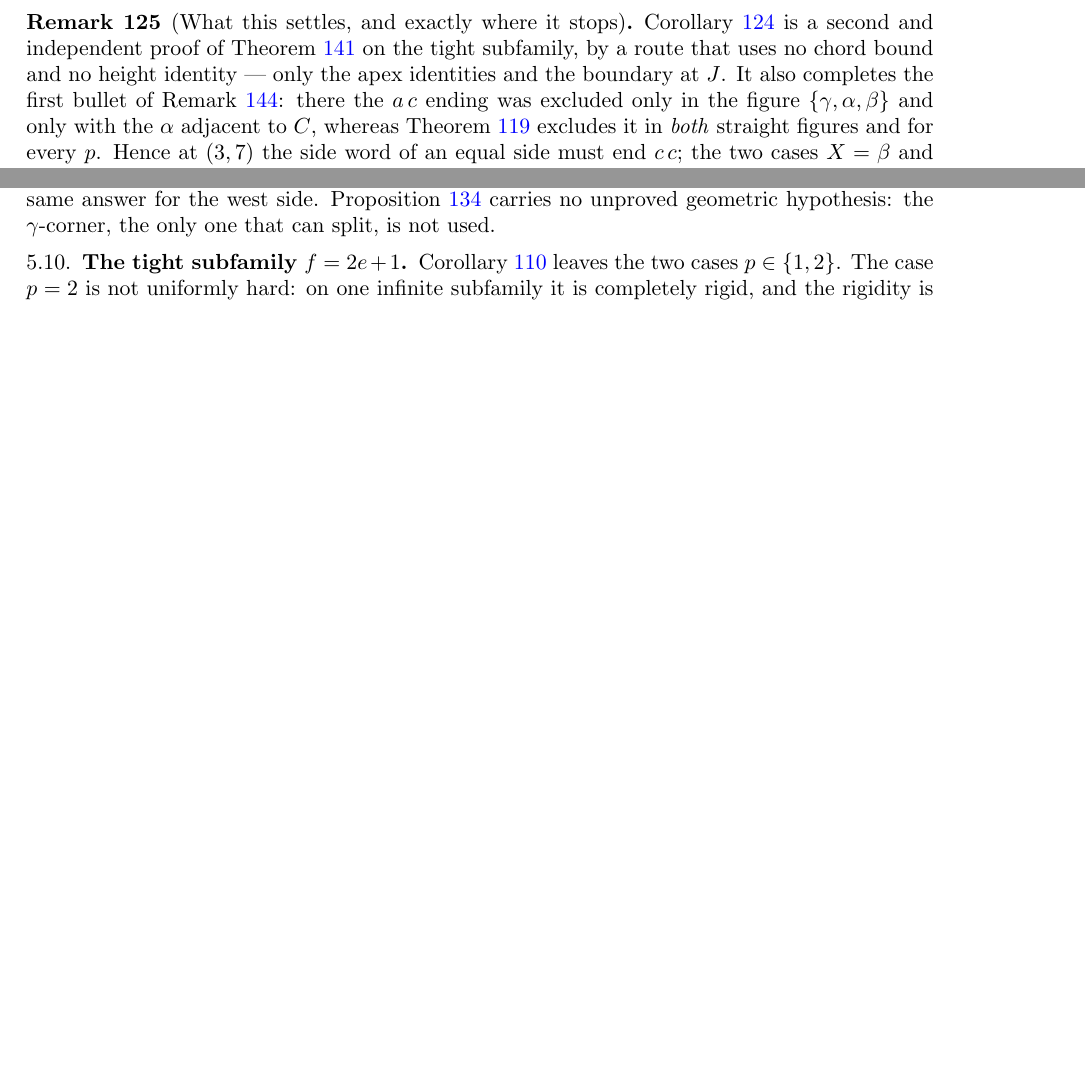
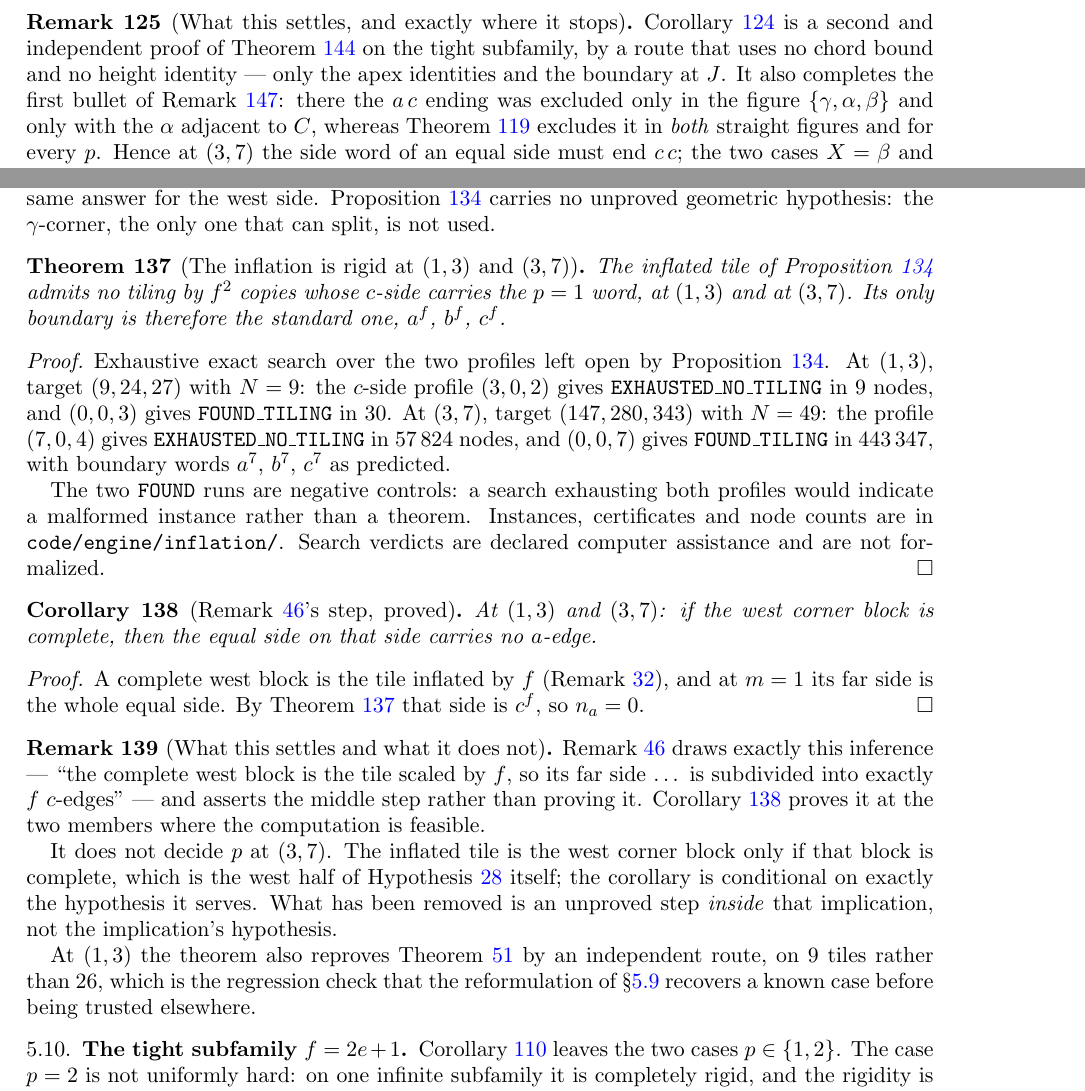
Before and after one commit to ElVec1o/erdos_634_proof, a LaTeX paper (paper/erdos-634-companion.tex): two parts of pages 43 and 47 of 65 before the commit and two parts of pages 43 and 47 of 66 after it, joined at a grey line, cut so that both start at the same text, the shorter picture padded with empty space. Compiled offline with pdfLaTeX.

Commit message:
Prove the inflation is rigid at (1,3) and (3,7)

```diff
--- a/paper/erdos-634-companion.tex
+++ b/paper/erdos-634-companion.tex
@@ -3107,6 +3107,52 @@ The inflation carries $f^2$ tiles against the target's $N=3f^2-e^2$:
 uniformly about $35\%$. At $(3,7)$ that is a $49$-tile question in place of a $138$-tile one, with the
 same answer for the west side. Proposition~\ref{prop:inflbdy} carries no unproved geometric hypothesis:
 the $\gamma$-corner, the only one that can split, is not used.
+\end{remark}
+
+
+\begin{theorem}[The inflation is rigid at $(1,3)$ and $(3,7)$]\label{thm:inflrigid}
+The inflated tile of Proposition~\ref{prop:inflbdy} admits no tiling by $f^2$ copies whose $c$-side
+carries the $p=1$ word, at $(1,3)$ and at $(3,7)$. Its only boundary is therefore the standard one,
+$a^f$, $b^f$, $c^f$.
+\end{theorem}
+
+\begin{proof}
+Exhaustive exact search over the two profiles left open by Proposition~\ref{prop:inflbdy}. At $(1,3)$,
+target $(9,24,27)$ with $N=9$: the $c$-side profile $(3,0,2)$ gives \texttt{EXHAUSTED\_NO\_TILING} in
+$9$ nodes, and $(0,0,3)$ gives \texttt{FOUND\_TILING} in $30$. At $(3,7)$, target $(147,280,343)$ with
+$N=49$: the profile $(7,0,4)$ gives \texttt{EXHAUSTED\_NO\_TILING} in $57\,824$ nodes, and $(0,0,7)$
+gives \texttt{FOUND\_TILING} in $443\,347$, with boundary words $a^7$, $b^7$, $c^7$ as predicted.
+
+The two \texttt{FOUND} runs are negative controls: a search exhausting both profiles would indicate a
+malformed instance rather than a theorem. Instances, certificates and node counts are in
+\texttt{code/engine/inflation/}. Search verdicts are declared computer assistance and are not
+formalized.
+\end{proof}
+
+\begin{corollary}[Remark~\ref{rem:sidenoa}'s step, proved]\label{cor:sidenoa-proved}
+At $(1,3)$ and $(3,7)$: if the west corner block is complete, then the equal side on that side carries
+no $a$-edge.
+\end{corollary}
+
+\begin{proof}
+A complete west block is the tile inflated by $f$ (Remark~\ref{rem:blockbreaks}), and at $m=1$ its far
+side is the whole equal side. By Theorem~\ref{thm:inflrigid} that side is $c^f$, so $n_a=0$.
+\end{proof}
+
+\begin{remark}[What this settles and what it does not]\label{rem:inflrigidscope}
+Remark~\ref{rem:sidenoa} draws exactly this inference --- ``the complete west block is the tile scaled
+by $f$, so its far side \dots\ is subdivided into exactly $f$ $c$-edges'' --- and asserts the middle
+step rather than proving it. Corollary~\ref{cor:sidenoa-proved} proves it at the two members where the
+computation is feasible.
+
+It does not decide $p$ at $(3,7)$. The inflated tile is the west corner block only if that block is
+complete, which is the west half of Hypothesis~\ref{hyp:walls} itself; the corollary is conditional on
+exactly the hypothesis it serves. What has been removed is an unproved step \emph{inside} that
+implication, not the implication's hypothesis.
+
+At $(1,3)$ the theorem also reproves Theorem~\ref{thm:walls13} by an independent route, on $9$ tiles
+rather than $26$, which is the regression check that the reformulation of \S\ref{sub:inflation}
+recovers a known case before being trusted elsewhere.
 \end{remark}
 
 \subsection{The tight subfamily \texorpdfstring{$f=2e+1$}{f=2e+1}}\label{sub:tight}
```
Also changed, not shown: paper/erdos-634-companion.pdf.
